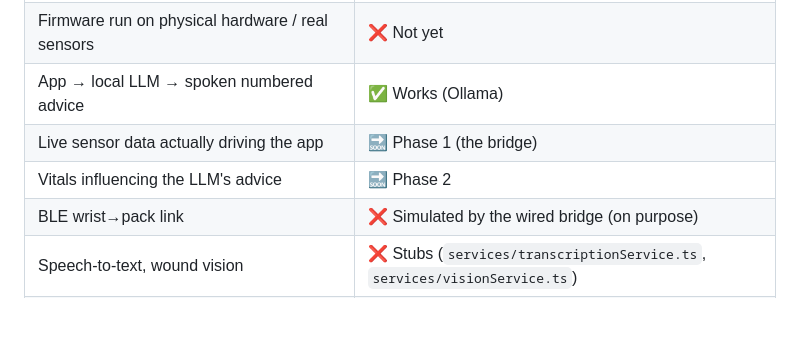
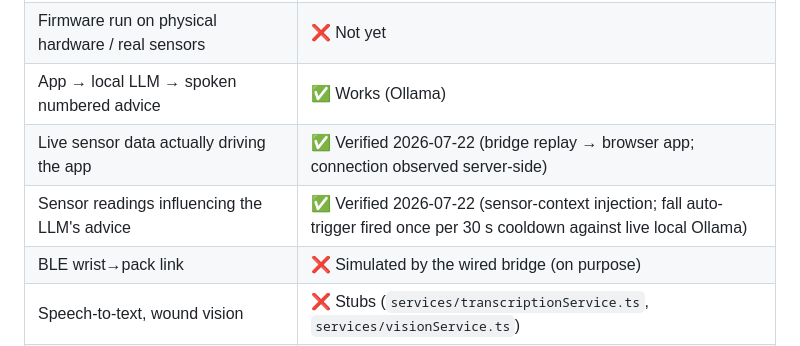
Before and after one commit to anayvaidya11/Ghost-Medic, a Markdown page: ARCHITECTURE.md, the part around the change. Rendered like a GitHub page; blank space fills up the shorter version.

```diff
--- a/ARCHITECTURE.md
+++ b/ARCHITECTURE.md
@@ -82,8 +82,8 @@ wrist unit later by changing one flag.
 | PCB designed & routed (RP2040 + 3 sensors, KiCad) — source in [`hardware/`](hardware/) | ✅ Real design (not fabricated/assembled) |
 | Firmware run on physical hardware / real sensors | ❌ Not yet |
 | App → local LLM → spoken numbered advice | ✅ Works (Ollama) |
-| Live sensor data actually driving the app | 🔜 Phase 1 (the bridge) |
-| Vitals influencing the LLM's advice | 🔜 Phase 2 |
+| Live sensor data actually driving the app | ✅ Verified 2026-07-22 (bridge replay → browser app; connection observed server-side) |
+| Sensor readings influencing the LLM's advice | ✅ Verified 2026-07-22 (sensor-context injection; fall auto-trigger fired once per 30 s cooldown against live local Ollama) |
 | BLE wrist→pack link | ❌ Simulated by the wired bridge (on purpose) |
 | Speech-to-text, wound vision | ❌ Stubs (`services/transcriptionService.ts`, `services/visionService.ts`) |
 | Dedicated "pack" compute device | ❌ Laptop stands in |
```
Also changed, not shown: docs/session-reports/2026-07-22-phase2-sensor-aware-llm.md (added, +170 -0 lines).
